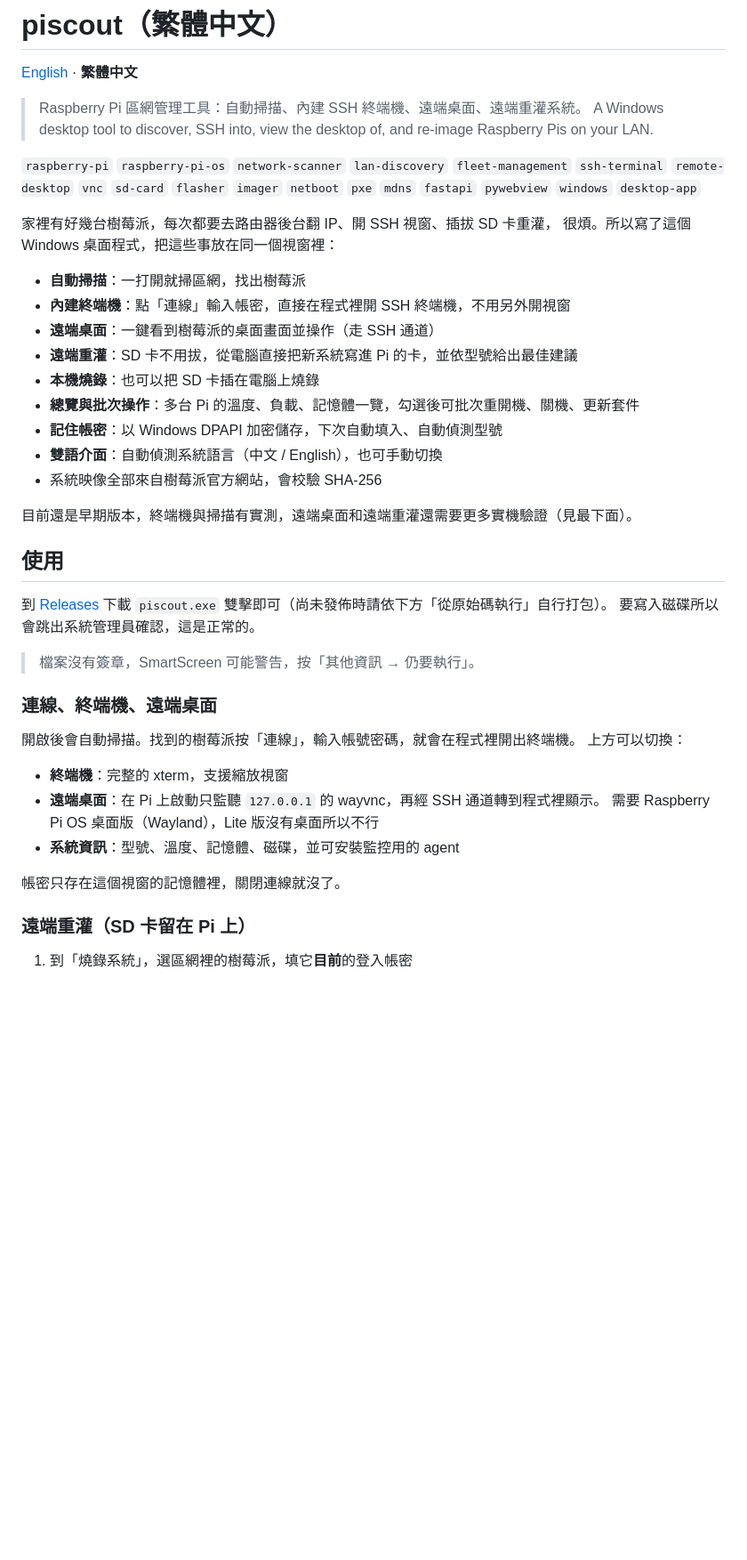
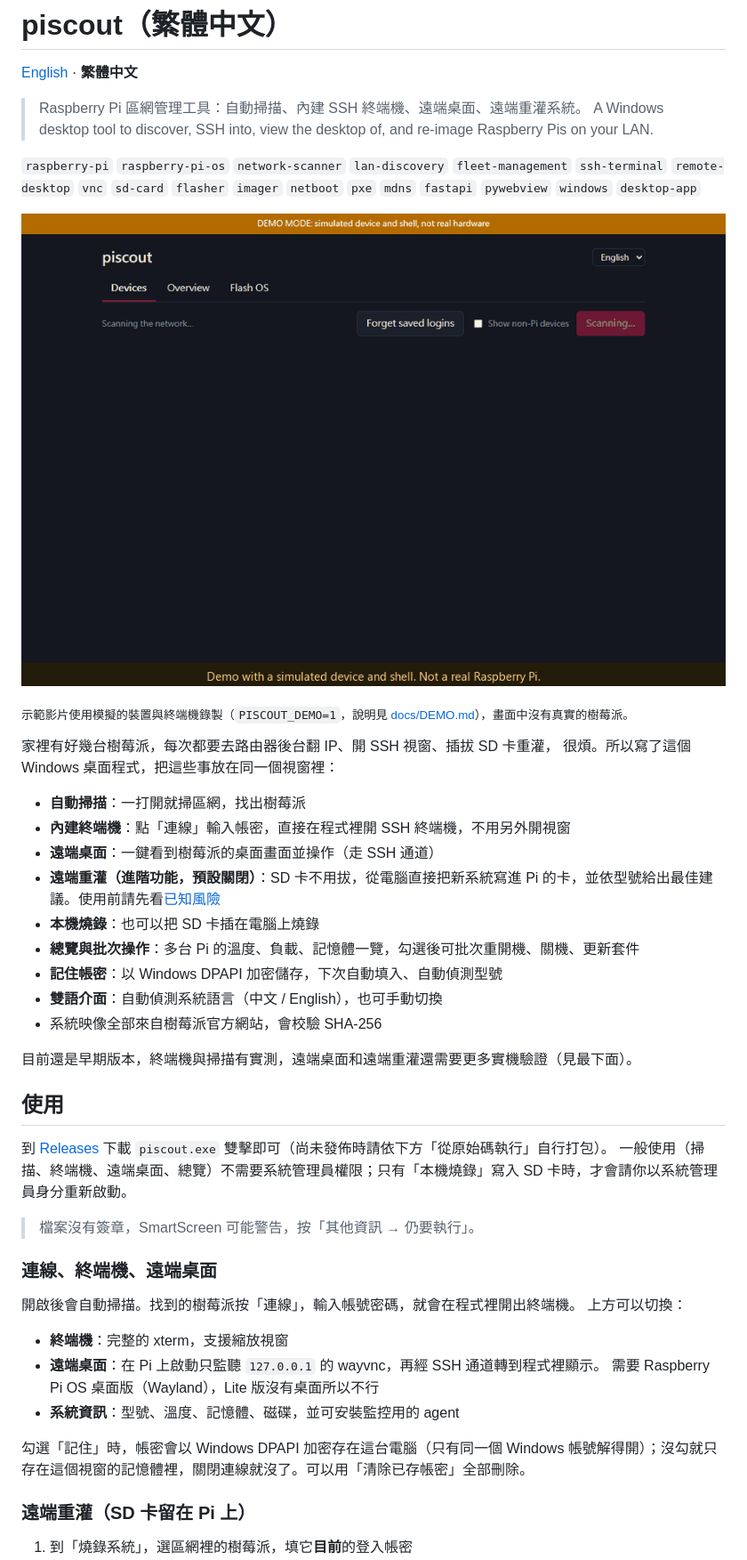
Before and after one commit to Aaqibhafeezkhan/piscout, a Markdown page: README.md, the part around one of its changes. Shown at 89% size. GitHub-like rendering; pictures changed too: docs/demo.gif (added); blank space fills up the shorter version.

```diff
--- a/README.md
+++ b/README.md
@@ -132,13 +171,17 @@ Tested: LAN scan and Pi detection, built-in terminal, overview via agent, image
 `ssh-terminal` `remote-desktop` `vnc` `sd-card` `flasher` `imager` `netboot` `pxe`
 `mdns` `fastapi` `pywebview` `windows` `desktop-app`
 
+![piscout 示範：掃描、連線、內建終端機](docs/demo.gif)
+
+<sub>示範影片使用模擬的裝置與終端機錄製（`PISCOUT_DEMO=1`，說明見 [docs/DEMO.md](docs/DEMO.md)），畫面中沒有真實的樹莓派。</sub>
+
 家裡有好幾台樹莓派，每次都要去路由器後台翻 IP、開 SSH 視窗、插拔 SD 卡重灌，
 很煩。所以寫了這個 Windows 桌面程式，把這些事放在同一個視窗裡：
 
 - **自動掃描**：一打開就掃區網，找出樹莓派
 - **內建終端機**：點「連線」輸入帳密，直接在程式裡開 SSH 終端機，不用另外開視窗
 - **遠端桌面**：一鍵看到樹莓派的桌面畫面並操作（走 SSH 通道）
-- **遠端重灌**：SD 卡不用拔，從電腦直接把新系統寫進 Pi 的卡，並依型號給出最佳建議
+- **遠端重灌（進階功能，預設關閉）**：SD 卡不用拔，從電腦直接把新系統寫進 Pi 的卡，並依型號給出最佳建議。使用前請先看[已知風險](#已知風險)
 - **本機燒錄**：也可以把 SD 卡插在電腦上燒錄
 - **總覽與批次操作**：多台 Pi 的溫度、負載、記憶體一覽，勾選後可批次重開機、關機、更新套件
 - **記住帳密**：以 Windows DPAPI 加密儲存，下次自動填入、自動偵測型號
@@ -151,7 +194,7 @@ Tested: LAN scan and Pi detection, built-in terminal, overview via agent, image
 ## 使用
 
 到 [Releases](../../releases) 下載 `piscout.exe` 雙擊即可（尚未發佈時請依下方「從原始碼執行」自行打包）。
-要寫入磁碟所以會跳出系統管理員確認，這是正常的。
+一般使用（掃描、終端機、遠端桌面、總覽）不需要系統管理員權限；只有「本機燒錄」寫入 SD 卡時，才會請你以系統管理員身分重新啟動。
 
 > 檔案沒有簽章，SmartScreen 可能警告，按「其他資訊 → 仍要執行」。
 
@@ -165,7 +208,7 @@ Tested: LAN scan and Pi detection, built-in terminal, overview via agent, image
   需要 Raspberry Pi OS 桌面版（Wayland），Lite 版沒有桌面所以不行
 - **系統資訊**：型號、溫度、記憶體、磁碟，並可安裝監控用的 agent
 
-帳密只存在這個視窗的記憶體裡，關閉連線就沒了。
+勾選「記住」時，帳密會以 Windows DPAPI 加密存在這台電腦（只有同一個 Windows 帳號解得開）；沒勾就只存在這個視窗的記憶體裡，關閉連線就沒了。可以用「清除已存帳密」全部刪除。
 
 ### 遠端重灌（SD 卡留在 Pi 上）
 
```
Also changed, not shown: other parts of README.md (+77 -9 lines), .github/release-notes.md (+13 -8 lines), docs/DEMO.md (added, +18 -0 lines), docs/devices.png (added), docs/flash.png (added), docs/terminal.png (added), 10 other files.
